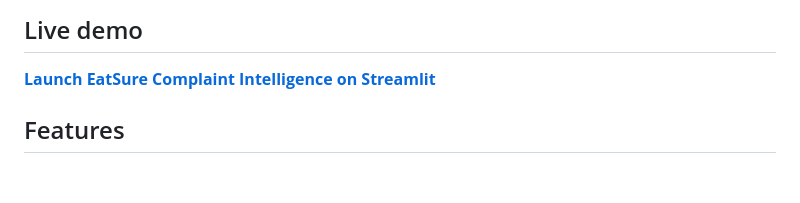
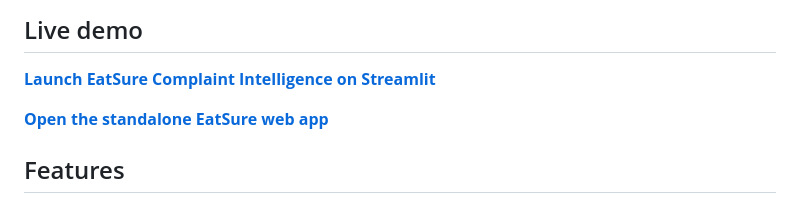
Before and after one commit to SavithaMuniraj/EatSure_Multilingual_Complaint_Analyzer, a Markdown page: README.md, the part around the change. Rendered like a GitHub page; blank space fills up the shorter version.

Commit message:
Add live standalone web app link
Added a link to the standalone EatSure web app in the README and made minor formatting adjustments.

```diff
--- a/README.md
+++ b/README.md
@@ -21,6 +21,8 @@ A multilingual complaint intelligence dashboard for exploring customer issues wr
 ## Live demo
 
 **[Launch EatSure Complaint Intelligence on Streamlit](https://eatsuremultilingualcomplaintanalyzer-tyctof4c6nrp9wrcpwtrrf.streamlit.app/)**
+
+**[Open the standalone EatSure web app](https://eatsure-complaint-intelligence-savitha.onrender.com/)**
 
 ## Features
 
```
